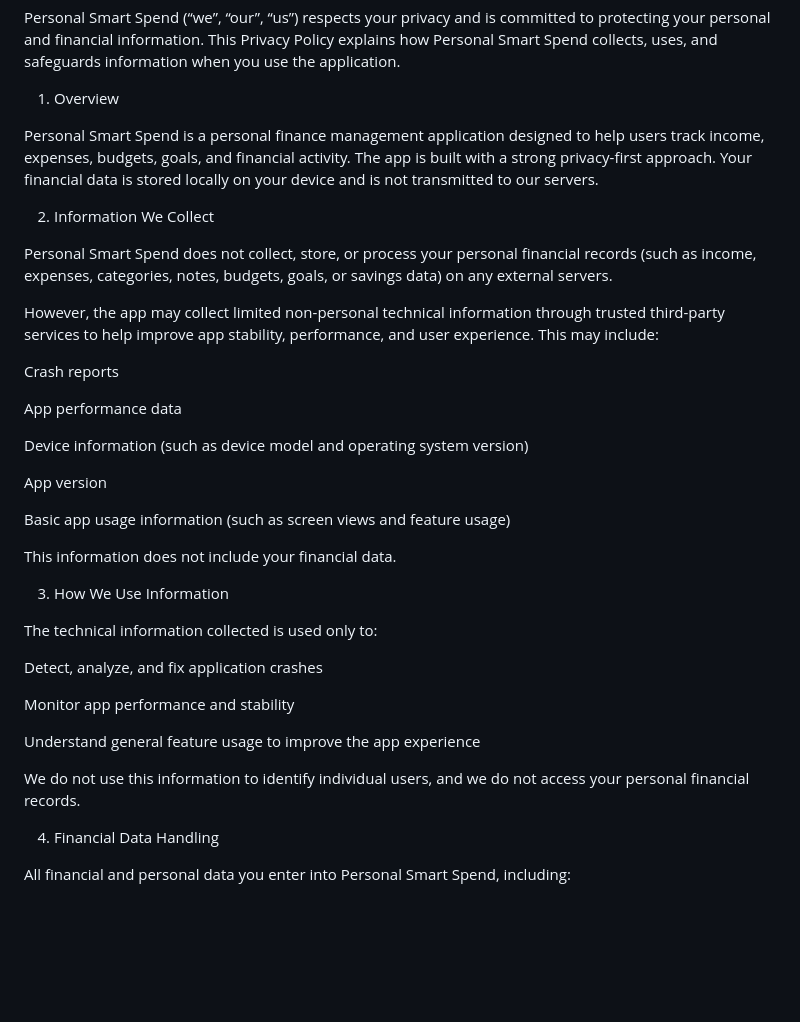
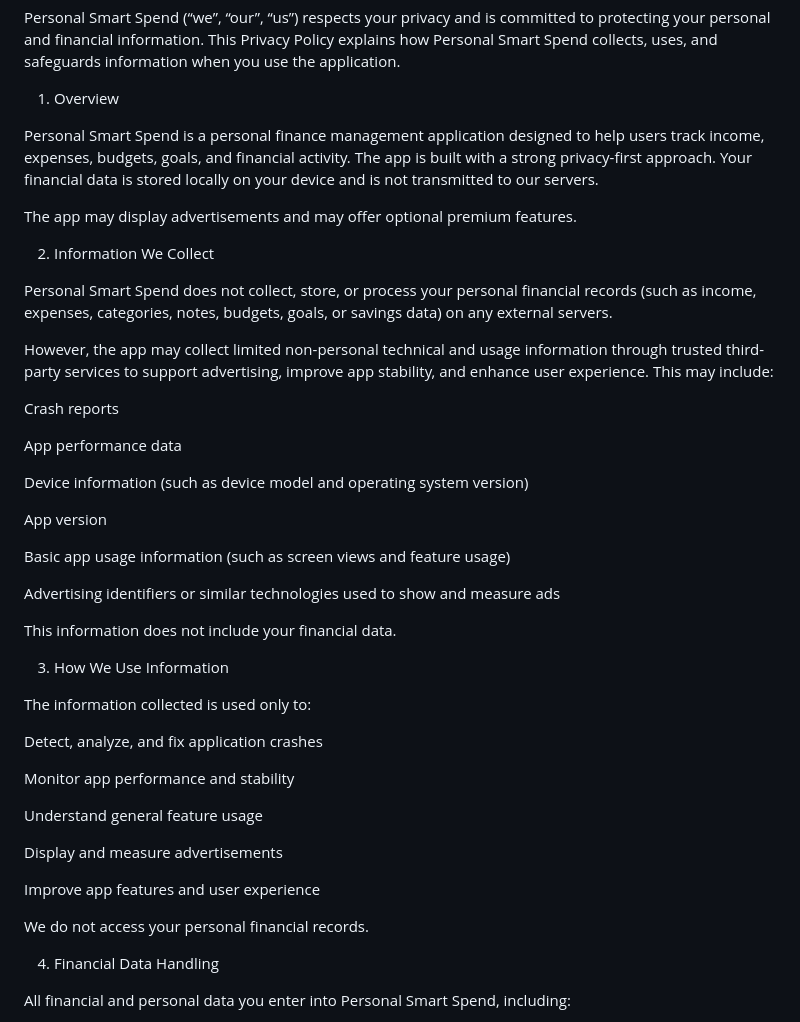
Before and after one commit to ladeyogeshpss30-svg/personal_smart_spend, a Markdown page: privacy-policy.md, the part around one of its changes. Drawn GitHub-style; blank space fills up the shorter version.

```diff
--- a/privacy-policy.md
+++ b/privacy-policy.md
@@ -8,11 +8,13 @@ Personal Smart Spend (“we”, “our”, “us”) respects your privacy and i
 
 Personal Smart Spend is a personal finance management application designed to help users track income, expenses, budgets, goals, and financial activity. The app is built with a strong privacy-first approach. Your financial data is stored locally on your device and is not transmitted to our servers.
 
+The app may display advertisements and may offer optional premium features.
+
 2. Information We Collect
 
 Personal Smart Spend does not collect, store, or process your personal financial records (such as income, expenses, categories, notes, budgets, goals, or savings data) on any external servers.
 
-However, the app may collect limited non-personal technical information through trusted third-party services to help improve app stability, performance, and user experience. This may include:
+However, the app may collect limited non-personal technical and usage information through trusted third-party services to support advertising, improve app stability, and enhance user experience. This may include:
 
 Crash reports
 
@@ -24,19 +26,25 @@ App version
 
 Basic app usage information (such as screen views and feature usage)
 
+Advertising identifiers or similar technologies used to show and measure ads
+
 This information does not include your financial data.
 
 3. How We Use Information
 
-The technical information collected is used only to:
+The information collected is used only to:
 
 Detect, analyze, and fix application crashes
 
 Monitor app performance and stability
 
-Understand general feature usage to improve the app experience
+Understand general feature usage
 
-We do not use this information to identify individual users, and we do not access your personal financial records.
+Display and measure advertisements
+
+Improve app features and user experience
+
+We do not access your personal financial records.
 
 4. Financial Data Handling
 
```
Also changed, not shown: other parts of privacy-policy.md (+12 -6 lines).
